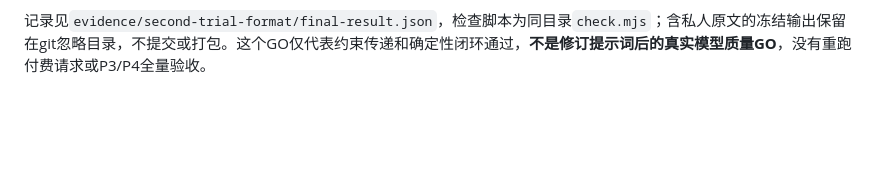
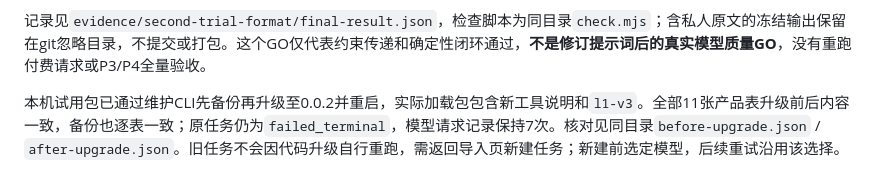
Before and after one commit to Zer0Rin/betterlearn-for-dsh, a Markdown page: docs/validation.md, the part around the change. GitHub-like rendering; blank space fills up the shorter version.

Commit message:
docs: record trial 0.0.2 upgrade and data preservation

```diff
--- a/docs/validation.md
+++ b/docs/validation.md
@@ -115,3 +115,5 @@ Python测试从463变为334，净减少129项。P2移除了v8双重投影、每
 - 三份已有真实输出离线复验：48/20/33条分别得到3/0/1个格式违规，完整契约没有被削弱。
 
 记录见`evidence/second-trial-format/final-result.json`，检查脚本为同目录`check.mjs`；含私人原文的冻结输出保留在git忽略目录，不提交或打包。这个GO仅代表约束传递和确定性闭环通过，**不是修订提示词后的真实模型质量GO**，没有重跑付费请求或P3/P4全量验收。
+
+本机试用包已通过维护CLI先备份再升级至0.0.2并重启，实际加载包包含新工具说明和`l1-v3`。全部11张产品表升级前后内容一致，备份也逐表一致；原任务仍为`failed_terminal`，模型请求记录保持7次。核对见同目录`before-upgrade.json` / `after-upgrade.json`。旧任务不会因代码升级自行重跑，需返回导入页新建任务；新建前选定模型，后续重试沿用该选择。
```
